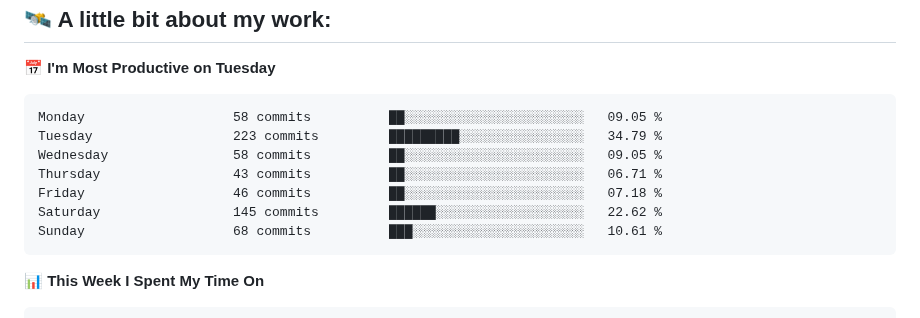
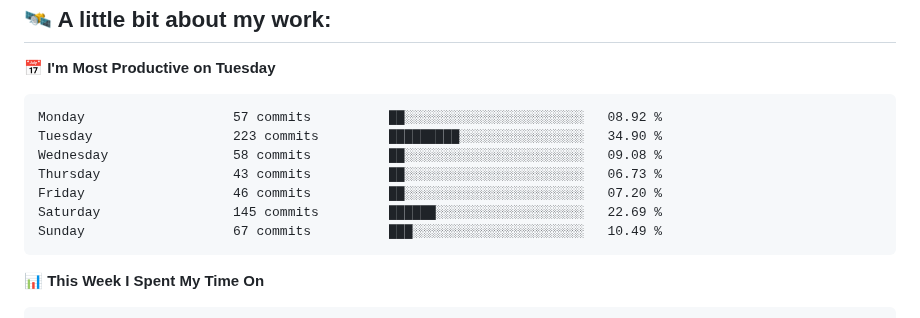
Before and after one commit to vvladislovv/vvladislovv, a Markdown page: README.md, the part around one of its changes. Drawn GitHub-style.

Commit message:
Updated with Dev Metrics

````diff
--- a/README.md
+++ b/README.md
@@ -69,13 +69,13 @@ class AboutMe:
 📅 **I'm Most Productive on Tuesday**
 
 ```text
-Monday                   58 commits          ██░░░░░░░░░░░░░░░░░░░░░░░   09.05 %
-Tuesday                  223 commits         █████████░░░░░░░░░░░░░░░░   34.79 %
-Wednesday                58 commits          ██░░░░░░░░░░░░░░░░░░░░░░░   09.05 %
-Thursday                 43 commits          ██░░░░░░░░░░░░░░░░░░░░░░░   06.71 %
-Friday                   46 commits          ██░░░░░░░░░░░░░░░░░░░░░░░   07.18 %
-Saturday                 145 commits         ██████░░░░░░░░░░░░░░░░░░░   22.62 %
-Sunday                   68 commits          ███░░░░░░░░░░░░░░░░░░░░░░   10.61 %
+Monday                   57 commits          ██░░░░░░░░░░░░░░░░░░░░░░░   08.92 %
+Tuesday                  223 commits         █████████░░░░░░░░░░░░░░░░   34.90 %
+Wednesday                58 commits          ██░░░░░░░░░░░░░░░░░░░░░░░   09.08 %
+Thursday                 43 commits          ██░░░░░░░░░░░░░░░░░░░░░░░   06.73 %
+Friday                   46 commits          ██░░░░░░░░░░░░░░░░░░░░░░░   07.20 %
+Saturday                 145 commits         ██████░░░░░░░░░░░░░░░░░░░   22.69 %
+Sunday                   67 commits          ███░░░░░░░░░░░░░░░░░░░░░░   10.49 %
 ```
 
 
````
Also changed, not shown: other parts of README.md (+1 -1 lines).
